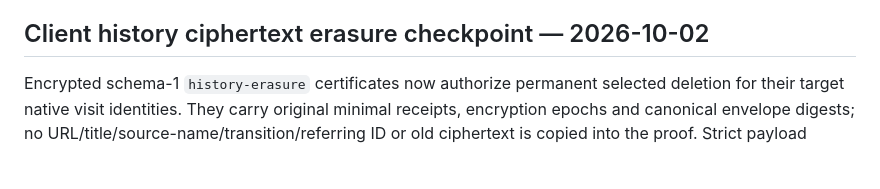
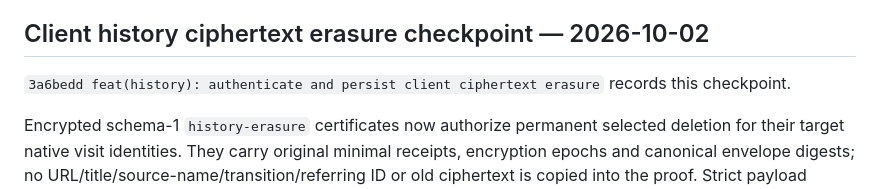
Before and after one commit to mikr13/helium-synk, a Markdown page: docs/progress.md, the part around the change. Rendered like a GitHub page; blank space fills up the shorter version.

Commit message:
docs: record client history erasure checkpoint

```diff
--- a/docs/progress.md
+++ b/docs/progress.md
@@ -184,6 +184,8 @@ Nine Rust tests cover those invariants, authentication/revocation, wrong targets
 
 ## Client history ciphertext erasure checkpoint — 2026-10-02
 
+`3a6bedd feat(history): authenticate and persist client ciphertext erasure` records this checkpoint.
+
 Encrypted schema-1 `history-erasure` certificates now authorize permanent selected deletion for their target native visit identities. They carry original minimal receipts, encryption epochs and canonical envelope digests; no URL/title/source-name/transition/referring ID or old ciphertext is copied into the proof. Strict payload validation binds outer author/counter/operation ID, causal observation and original metadata, with at most 100 operation targets/80 distinct visit identities per bounded certificate.
 
 IndexedDB schema 10 adds per-target claims and exact pending requests. Counter reservation, certificate draft, claims and history projection commit before encryption; certificate bytes and request commit before HTTP. Successful validated replies remove target ciphertext/outbox/quarantine entries, intent and claims transactionally. Failures retain exact work. Concurrent claims cannot reserve the same target twice. Original outbox rekey respects claims; pending certificates replace encryption only after an explicit missing proof, preserving target digests/epochs and IDs/counters. Committed certificates retry exactly after rotation.
```
Also changed, not shown: docs/plan.md (+3 -1 lines).
